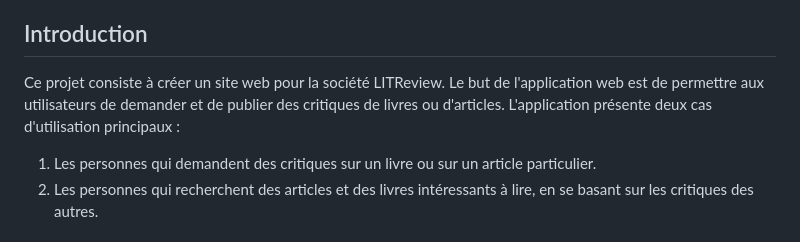
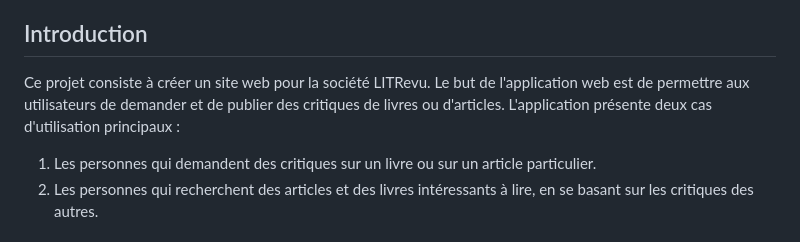
Before and after one commit to MarcOutt/LITRevu, a Markdown page: README.md, the part around the change. GitHub-like rendering.

```diff
--- a/README.md
+++ b/README.md
@@ -19,7 +19,7 @@
 
 ## Introduction
 
-Ce projet consiste à créer un site web pour la société LITReview. Le but de l'application web est de permettre aux utilisateurs de demander et de publier des critiques de livres ou d'articles. L'application présente deux cas d'utilisation principaux :
+Ce projet consiste à créer un site web pour la société LITRevu. Le but de l'application web est de permettre aux utilisateurs de demander et de publier des critiques de livres ou d'articles. L'application présente deux cas d'utilisation principaux :
 
 1. Les personnes qui demandent des critiques sur un livre ou sur un article particulier.
 2. Les personnes qui recherchent des articles et des livres intéressants à lire, en se basant sur les critiques des autres.
```
